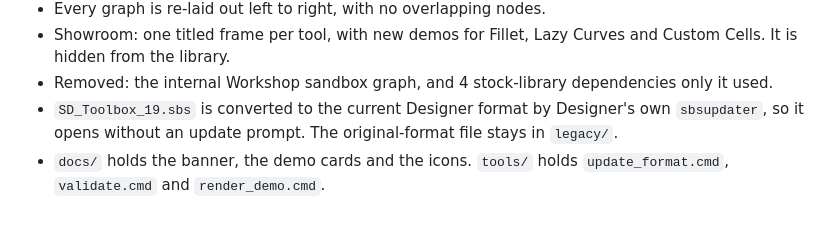
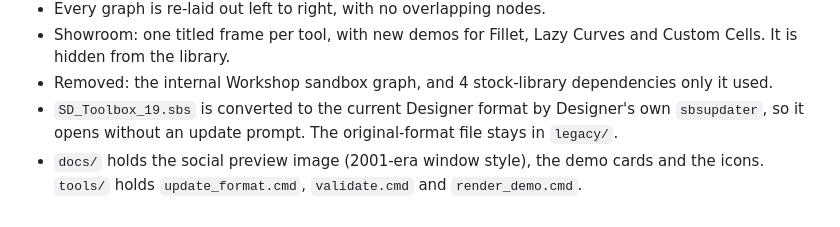
Before and after one commit to mapmodelers/SD_Toolbox_19, a Markdown page: CHANGELOG.md, the part around the change. GitHub-like rendering.

```diff
--- a/CHANGELOG.md
+++ b/CHANGELOG.md
@@ -24,4 +24,4 @@ The toolbox was built in 2019. This release is a cleanup of the 2019 working fil
 - Showroom: one titled frame per tool, with new demos for Fillet, Lazy Curves and Custom Cells. It is hidden from the library.
 - Removed: the internal Workshop sandbox graph, and 4 stock-library dependencies only it used.
 - `SD_Toolbox_19.sbs` is converted to the current Designer format by Designer's own `sbsupdater`, so it opens without an update prompt. The original-format file stays in `legacy/`.
-- `docs/` holds the banner, the demo cards and the icons. `tools/` holds `update_format.cmd`, `validate.cmd` and `render_demo.cmd`.
+- `docs/` holds the social preview image (2001-era window style), the demo cards and the icons. `tools/` holds `update_format.cmd`, `validate.cmd` and `render_demo.cmd`.
```
Also changed, not shown: README.md (+13 -6 lines), docs/banner.png (deleted), docs/social_preview.png (added).
